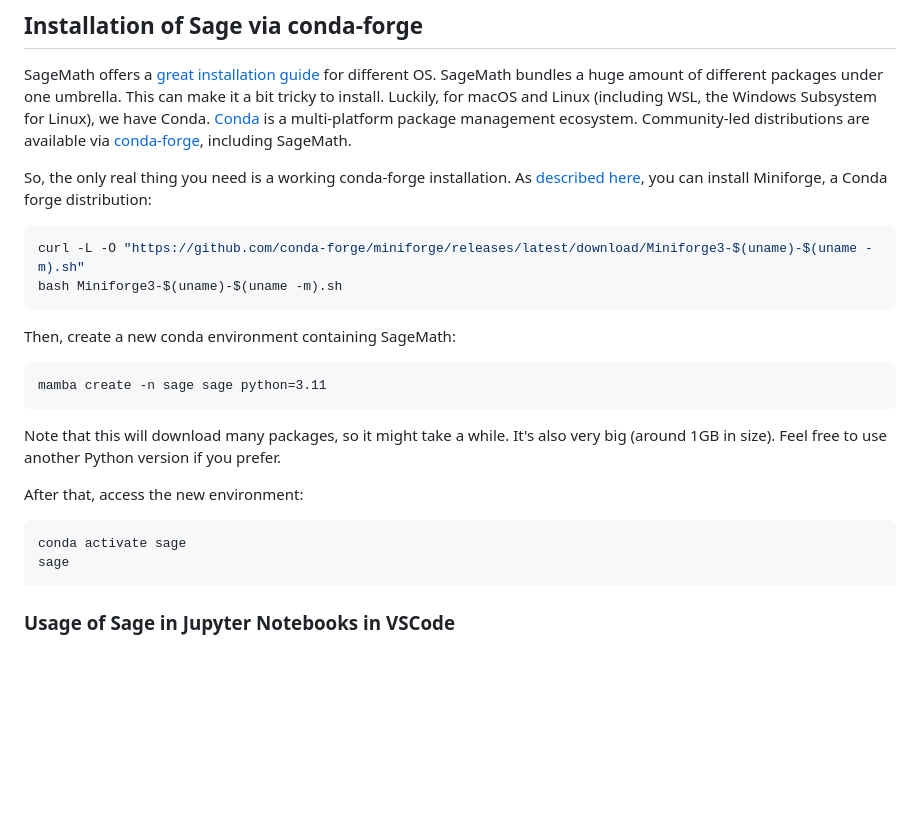
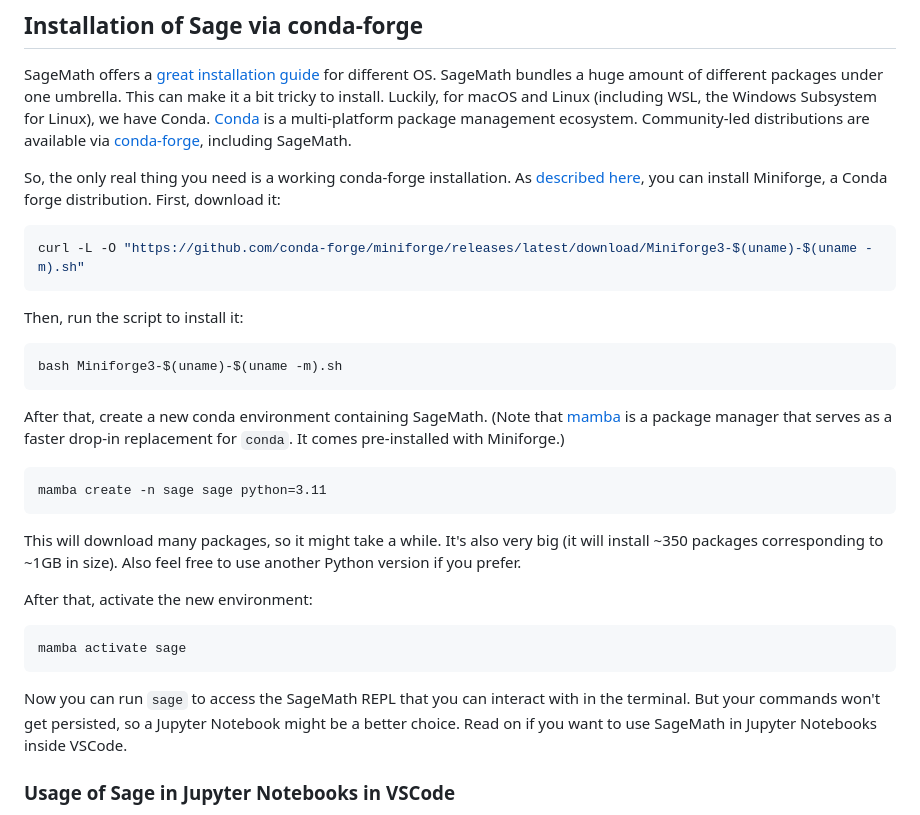
Before and after one commit to matematiflo/CompAssistedMath2024, a Markdown page: Sage/README.md, the part around the change. Drawn GitHub-style; blank space fills up the shorter version.

Commit message:
Split commands in Readme & use mamba instead of conda
Also improved some other wording.

````diff
--- a/Sage/README.md
+++ b/Sage/README.md
@@ -14,25 +14,30 @@
 
 SageMath offers a [great installation guide](https://doc.sagemath.org/html/en/installation/) for different OS. SageMath bundles a huge amount of different packages under one umbrella. This can make it a bit tricky to install. Luckily, for macOS and Linux (including WSL, the Windows Subsystem for Linux), we have Conda. [Conda](https://conda.org/) is a multi-platform package management ecosystem. Community-led distributions are available via [conda-forge](https://conda-forge.org/), including SageMath.
 
-So, the only real thing you need is a working conda-forge installation. As [described here](https://doc.sagemath.org/html/en/installation/conda.html), you can install Miniforge, a Conda forge distribution:
+So, the only real thing you need is a working conda-forge installation. As [described here](https://doc.sagemath.org/html/en/installation/conda.html), you can install Miniforge, a Conda forge distribution. First, download it:
 
 ```bash
 curl -L -O "https://github.com/conda-forge/miniforge/releases/latest/download/Miniforge3-$(uname)-$(uname -m).sh"
+```
+
+Then, run the script to install it:
+```bash
 bash Miniforge3-$(uname)-$(uname -m).sh
 ```
 
-Then, create a new conda environment containing SageMath:
+After that, create a new conda environment containing SageMath. (Note that [mamba](https://mamba.readthedocs.io/en/latest/index.html) is a package manager that serves as a faster drop-in replacement for `conda`. It comes pre-installed with Miniforge.)
 ```
 mamba create -n sage sage python=3.11
 ```
 
-Note that this will download many packages, so it might take a while. It's also very big (around 1GB in size). Feel free to use another Python version if you prefer.
+This will download many packages, so it might take a while. It's also very big (it will install ~350 packages corresponding to ~1GB in size). Also feel free to use another Python version if you prefer.
 
-After that, access the new environment:
+After that, activate the new environment:
 ```bash
-conda activate sage
-sage
+mamba activate sage
 ```
+
+Now you can run `sage` to access the SageMath REPL that you can interact with in the terminal. But your commands won't get persisted, so a Jupyter Notebook might be a better choice. Read on if you want to use SageMath in Jupyter Notebooks inside VSCode.
 
 
 
````
